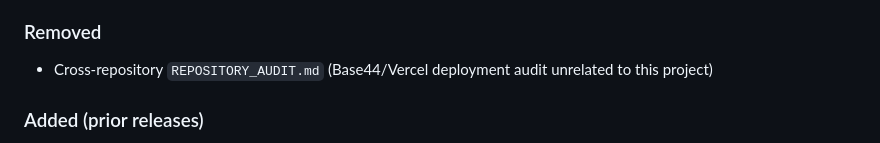
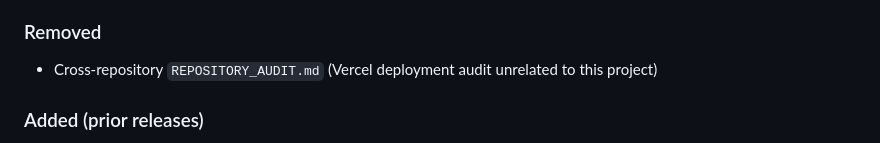
Before and after one commit to AndrewGrayYouNeeK/Death-terminal-, a Markdown page: CHANGELOG.md, the part around the change. GitHub-like rendering.

Commit message:
Remove the remaining Base44 mention from the changelog. (#57)
The working tree had one leftover name in the note about the deleted cross-repository audit.

Co-authored-by: Cursor Agent <cursoragent@cursor.com>
Co-authored-by: Andrew Gray <AndrewGrayYouNeeK@users.noreply.github.com>

```diff
--- a/CHANGELOG.md
+++ b/CHANGELOG.md
@@ -193,7 +193,7 @@ First versioned release. Everything below (milestones 1–12) ships in it.
 - Fixed ANSI parser duplicate switch case and Execute action typing for Zig 0.13
 
 ### Removed
-- Cross-repository `REPOSITORY_AUDIT.md` (Base44/Vercel deployment audit unrelated to this project)
+- Cross-repository `REPOSITORY_AUDIT.md` (Vercel deployment audit unrelated to this project)
 
 ### Added (prior releases)
 - build.zig.zon for dependency management
```
